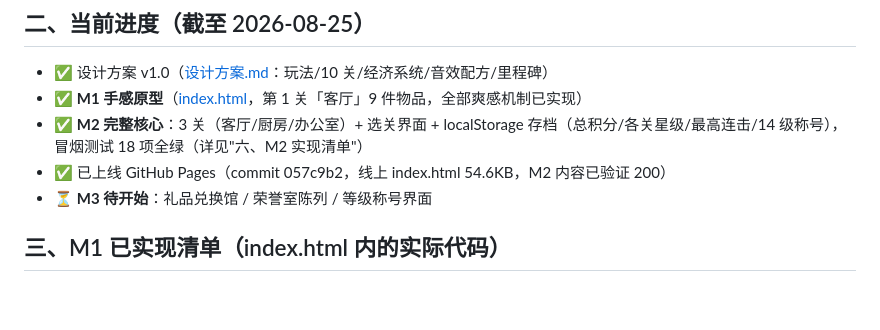
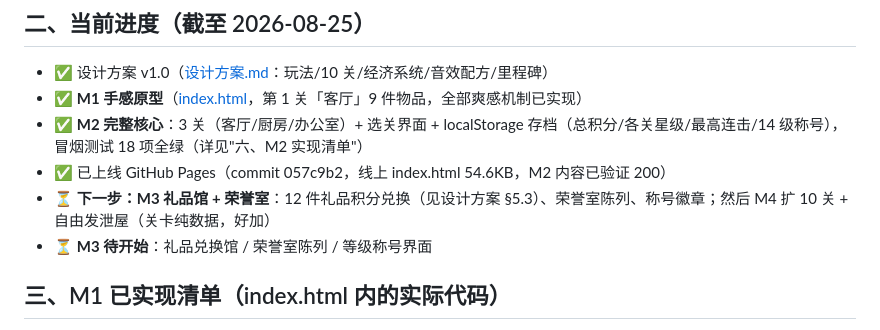
Before and after one commit to kikifan-hub/-, a Markdown page: 记忆存档-完整制作过程.md, the part around the change. Drawn GitHub-style; blank space fills up the shorter version.

Commit message:
记忆存档：标注下一步 M3 礼品馆+荣誉室 与 M4 十关

```diff
--- a/记忆存档-完整制作过程.md
+++ b/记忆存档-完整制作过程.md
@@ -20,6 +20,7 @@
 - ✅ **M1 手感原型**（[index.html](index.html)，第 1 关「客厅」9 件物品，全部爽感机制已实现）
 - ✅ **M2 完整核心**：3 关（客厅/厨房/办公室）+ 选关界面 + localStorage 存档（总积分/各关星级/最高连击/14 级称号），冒烟测试 18 项全绿（详见"六、M2 实现清单"）
 - ✅ 已上线 GitHub Pages（commit 057c9b2，线上 index.html 54.6KB，M2 内容已验证 200）
+- ⏳ **下一步：M3 礼品馆 + 荣誉室**：12 件礼品积分兑换（见设计方案 §5.3）、荣誉室陈列、称号徽章；然后 M4 扩 10 关 + 自由发泄屋（关卡纯数据，好加）
 - ⏳ **M3 待开始**：礼品兑换馆 / 荣誉室陈列 / 等级称号界面
 
 ## 三、M1 已实现清单（index.html 内的实际代码）
```
